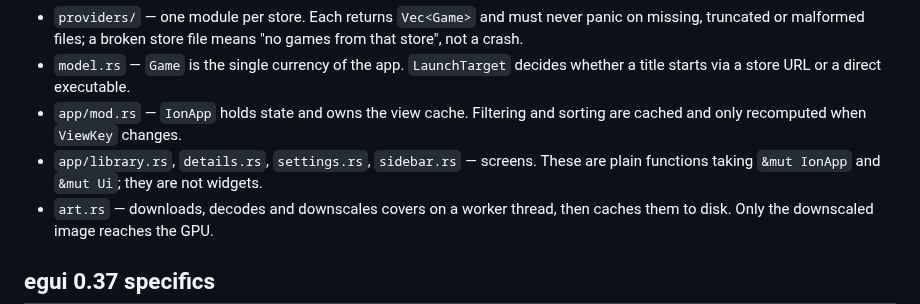
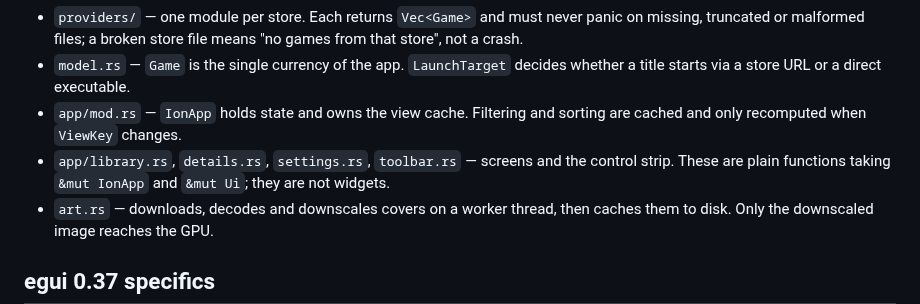
Before and after one commit to ciao22king/IonLauncher, a Markdown page: AGENTS.md, the part around the change. Rendered like a GitHub page.

```diff
--- a/AGENTS.md
+++ b/AGENTS.md
@@ -53,8 +53,9 @@ app stores as `Vec<Game>`. The UI never touches the filesystem directly.
   whether a title starts via a store URL or a direct executable.
 - `app/mod.rs` — `IonApp` holds state and owns the view cache. Filtering and
   sorting are cached and only recomputed when `ViewKey` changes.
-- `app/library.rs`, `details.rs`, `settings.rs`, `sidebar.rs` — screens. These
-  are plain functions taking `&mut IonApp` and `&mut Ui`; they are not widgets.
+- `app/library.rs`, `details.rs`, `settings.rs`, `toolbar.rs` — screens and the
+  control strip. These are plain functions taking `&mut IonApp` and `&mut Ui`;
+  they are not widgets.
 - `art.rs` — downloads, decodes and downscales covers on a worker thread, then
   caches them to disk. Only the downscaled image reaches the GPU.
 
```
Also changed, not shown: README.md (+5 -4 lines), docs/screenshot-library.png, 6 other files.
